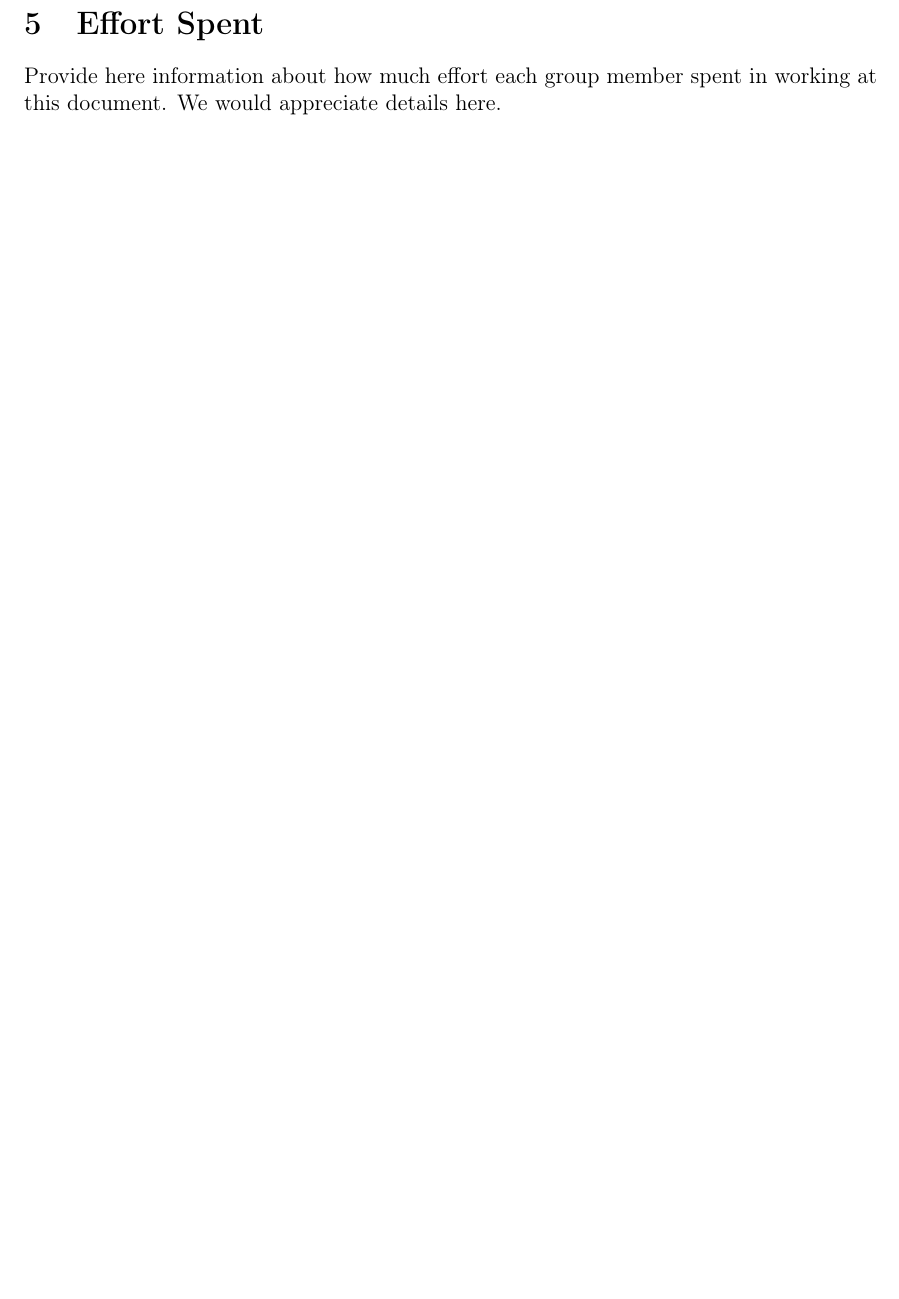
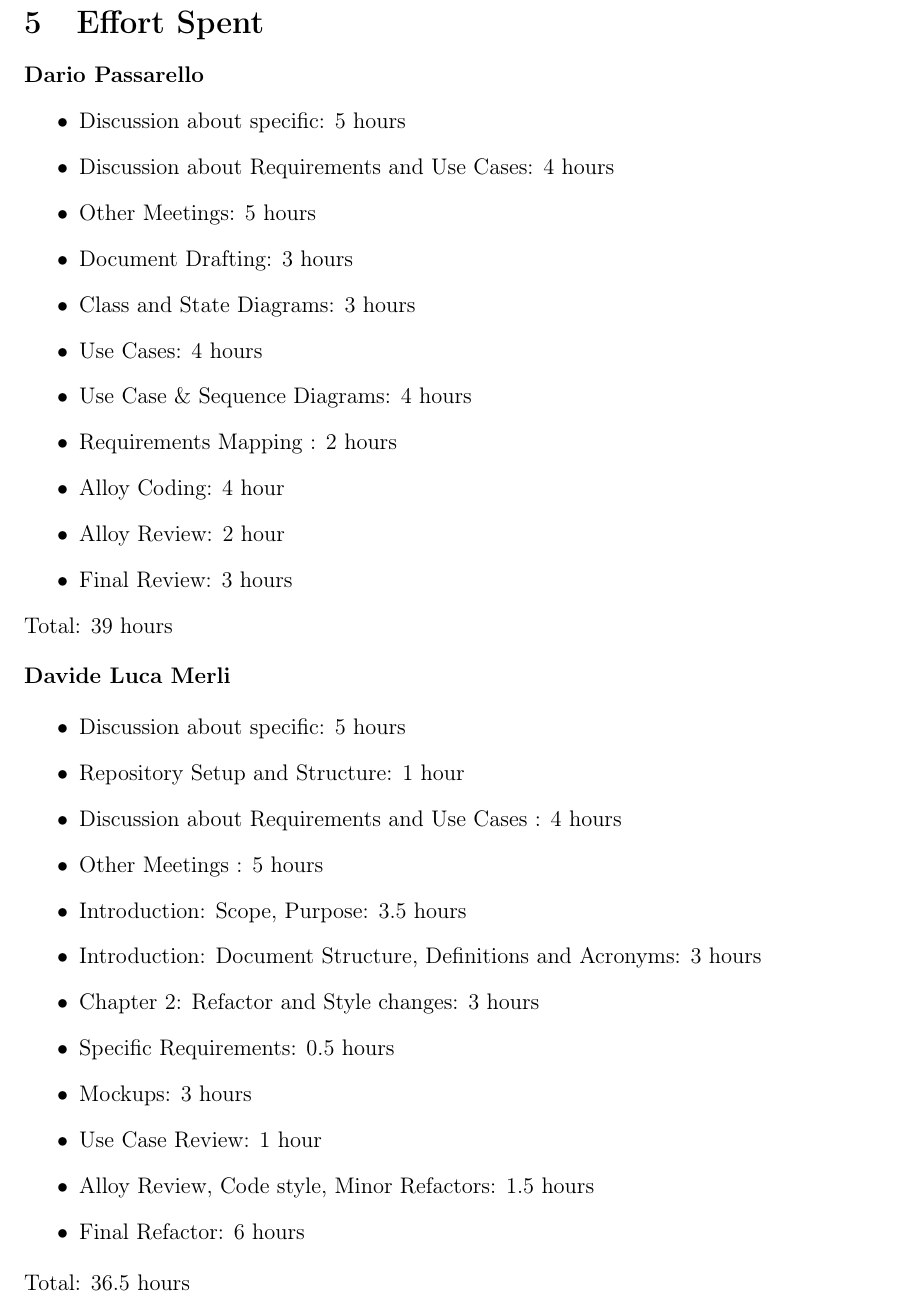
Before and after one commit to davidemerli/clup, a LaTeX document (RASD/main.tex, which reads RASD/Files/effort.tex): part of page 64 of 64, cut so that both start at the same text, the shorter picture padded with empty space. Compiled offline with pdfLaTeX; a LaTeX package or settings file that is missing is left out.

Commit message:
docs: effort section

```diff
--- a/RASD/Files/effort.tex
+++ b/RASD/Files/effort.tex
@@ -1 +1,37 @@
-Provide here information about how much effort each group member spent in working at this document. We would appreciate details here.
+\textbf{Dario Passarello}
+\begin{itemize}
+    \item Discussion about specific: 5 hours
+    \item Discussion about Requirements and Use Cases: 4 hours
+    \item Other Meetings: 5 hours
+    \item Document Drafting: 3 hours
+    \item Class and State Diagrams: 3 hours
+    \item Use Cases: 4 hours
+    \item Use Case \& Sequence Diagrams: 4 hours
+    \item Requirements Mapping : 2 hours
+    \item Alloy Coding: 4 hour
+    \item Alloy Review: 2 hour
+    \item Final Review: 3 hours
+\end{itemize}
+
+Total: 39 hours
+
+\bigskip
+
+\textbf{Davide Luca Merli}
+
+\begin{itemize}
+    \item Discussion about specific: 5 hours
+    \item Repository Setup and Structure: 1 hour
+    \item Discussion about Requirements and Use Cases : 4 hours
+    \item Other Meetings : 5 hours
+    \item Introduction: Scope, Purpose: 3.5 hours
+    \item Introduction: Document Structure, Definitions and Acronyms: 3 hours
+    \item Chapter 2: Refactor and Style changes: 3 hours
+    \item Specific Requirements: 0.5 hours
+    \item Mockups: 3 hours
+    \item Use Case Review: 1 hour
+    \item Alloy Review, Code style, Minor Refactors: 1.5 hours
+    \item Final Refactor: 6 hours
+\end{itemize}
+
+Total: 36.5 hours
```
